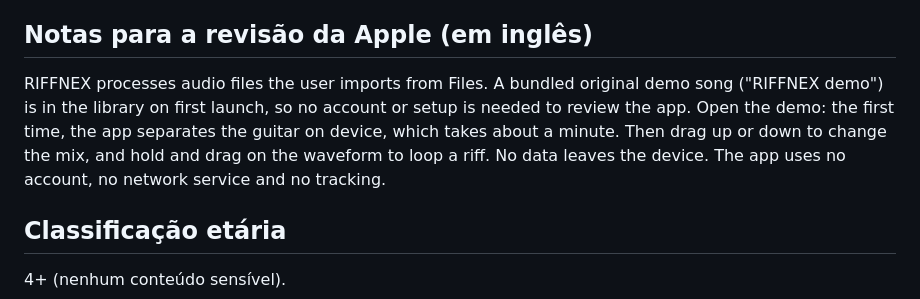
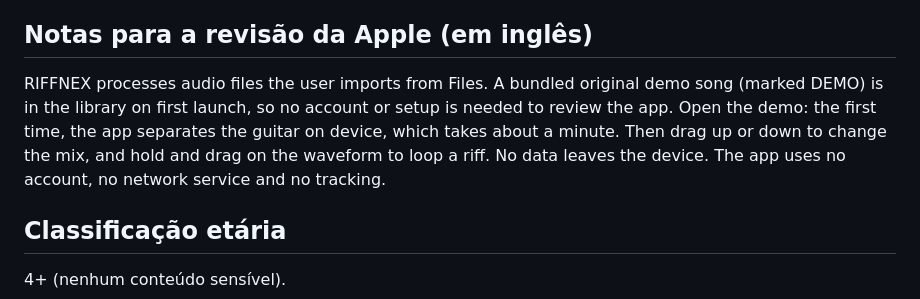
Before and after one commit to thiagomendes/riffnex, a Markdown page: docs/app-store.md, the part around the change. Drawn GitHub-style.

Commit message:
App Store notes: demo label

```diff
--- a/docs/app-store.md
+++ b/docs/app-store.md
@@ -55,7 +55,7 @@ Dados coletados: nenhum. Responda "Não, não coletamos dados deste app".
 Se o código for para a branch principal, troque claude/m2-analysis pelo nome dela nas duas URLs.
 
 ## Notas para a revisão da Apple (em inglês)
-RIFFNEX processes audio files the user imports from Files. A bundled original demo song ("RIFFNEX demo") is in the library on first launch, so no account or setup is needed to review the app. Open the demo: the first time, the app separates the guitar on device, which takes about a minute. Then drag up or down to change the mix, and hold and drag on the waveform to loop a riff. No data leaves the device. The app uses no account, no network service and no tracking.
+RIFFNEX processes audio files the user imports from Files. A bundled original demo song (marked DEMO) is in the library on first launch, so no account or setup is needed to review the app. Open the demo: the first time, the app separates the guitar on device, which takes about a minute. Then drag up or down to change the mix, and hold and drag on the waveform to loop a riff. No data leaves the device. The app uses no account, no network service and no tracking.
 
 ## Classificação etária
 4+ (nenhum conteúdo sensível).
```
